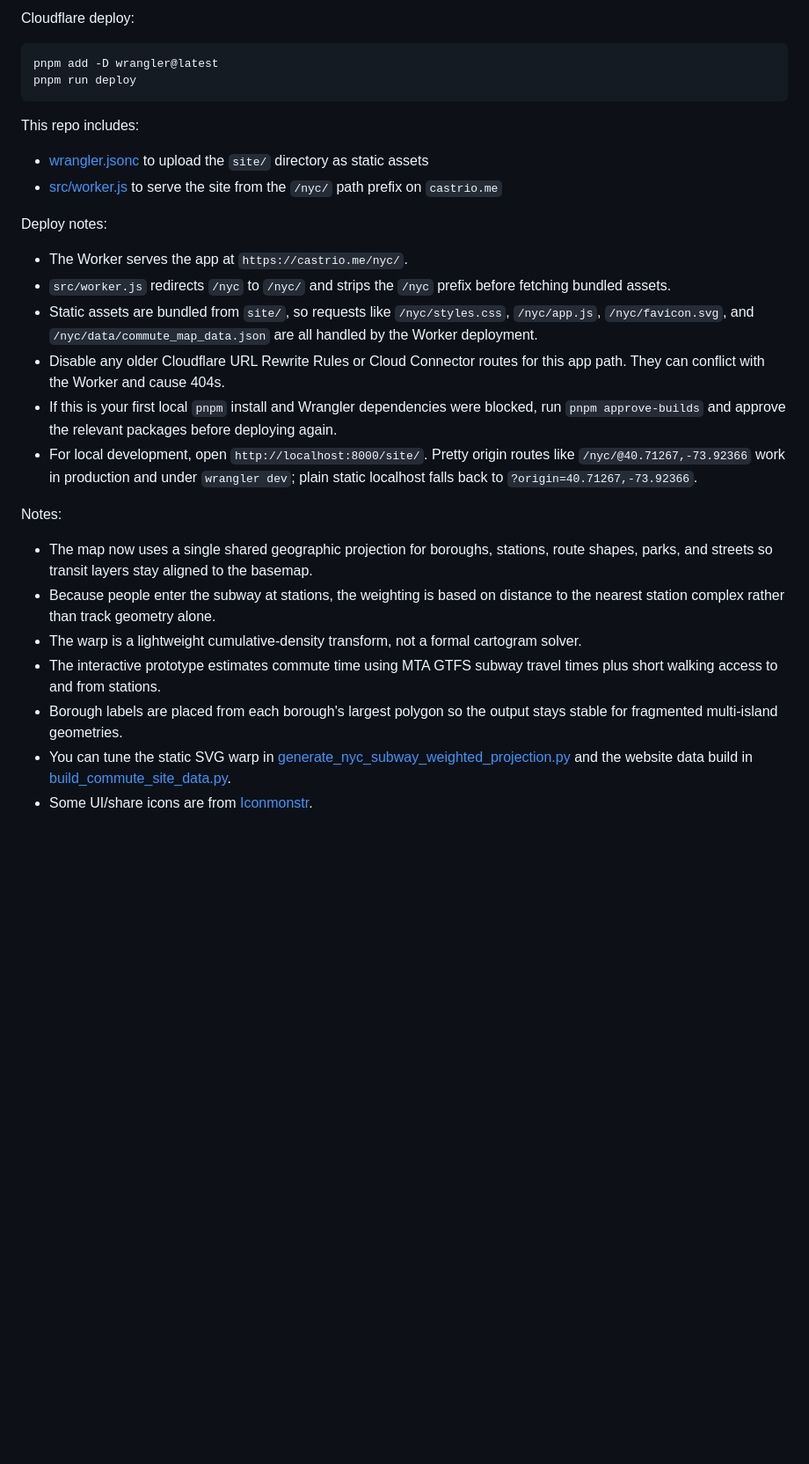
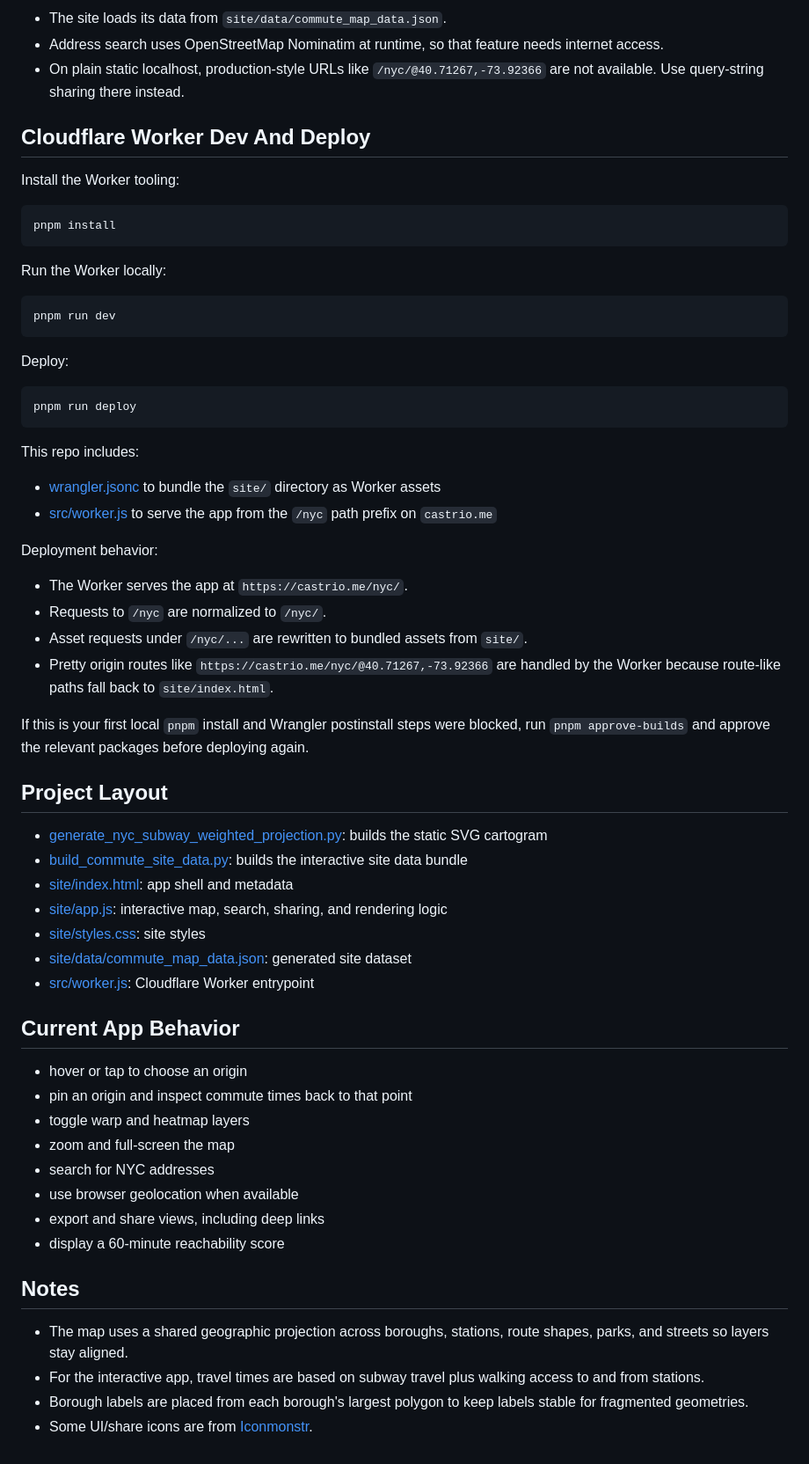
Before and after one commit to AntCas/nyc-cartogram, a Markdown page: README.md, the part around one of its changes. Shown at 88% size. GitHub-like rendering; blank space fills up the shorter version.

````diff
--- a/README.md
+++ b/README.md
@@ -48,28 +79,66 @@ Website files:
 
-Cloudflare deploy:
+- The site loads its data from `site/data/commute_map_data.json`.
+- Address search uses OpenStreetMap Nominatim at runtime, so that feature needs internet access.
+- On plain static localhost, production-style URLs like `/nyc/@40.71267,-73.92366` are not available. Use query-string sharing there instead.
+
+## Cloudflare Worker Dev And Deploy
+
+Install the Worker tooling:
 
 ```bash
-pnpm add -D wrangler@latest
+pnpm install
+```
+
+Run the Worker locally:
+
+```bash
+pnpm run dev
+```
+
+Deploy:
+
+```bash
 pnpm run deploy
 ```
 
 This repo includes:
-- [wrangler.jsonc](/Users/primaryuser/Desktop/nyc-projection/wrangler.jsonc) to upload the `site/` directory as static assets
-- [src/worker.js](/Users/primaryuser/Desktop/nyc-projection/src/worker.js) to serve the site from the `/nyc/` path prefix on `castrio.me`
 
-Deploy notes:
+- [wrangler.jsonc](/Users/primaryuser/Desktop/nyc-projection/wrangler.jsonc) to bundle the `site/` directory as Worker assets
+- [src/worker.js](/Users/primaryuser/Desktop/nyc-projection/src/worker.js) to serve the app from the `/nyc` path prefix on `castrio.me`
+
+Deployment behavior:
+
 - The Worker serves the app at `https://castrio.me/nyc/`.
-- `src/worker.js` redirects `/nyc` to `/nyc/` and strips the `/nyc` prefix before fetching bundled assets.
-- Static assets are bundled from `site/`, so requests like `/nyc/styles.css`, `/nyc/app.js`, `/nyc/favicon.svg`, and `/nyc/data/commute_map_data.json` are all handled by the Worker deployment.
-- Disable any older Cloudflare URL Rewrite Rules or Cloud Connector routes for this app path. They can conflict with the Worker and cause 404s.
-- If this is your first local `pnpm` install and Wrangler dependencies were blocked, run `pnpm approve-builds` and approve the relevant packages before deploying again.
-- For local development, open `http://localhost:8000/site/`. Pretty origin routes like `/nyc/@40.71267,-73.92366` work in production and under `wrangler dev`; plain static localhost falls back to `?origin=40.71267,-73.92366`.
+- Requests to `/nyc` are normalized to `/nyc/`.
+- Asset requests under `/nyc/...` are rewritten to bundled assets from `site/`.
+- Pretty origin routes like `https://castrio.me/nyc/@40.71267,-73.92366` are handled by the Worker because route-like paths fall back to `site/index.html`.
 
-Notes:
-- The map now uses a single shared geographic projection for boroughs, stations, route shapes, parks, and streets so transit layers stay aligned to the basemap.
-- Because people enter the subway at stations, the weighting is based on distance to the nearest station complex rather than track geometry alone.
-- The warp is a lightweight cumulative-density transform, not a formal cartogram solver.
-- The interactive prototype estimates commute time using MTA GTFS subway travel times plus short walking access to and from stations.
-- Borough labels are placed from each borough's largest polygon so the output stays stable for fragmented multi-island geometries.
-- You can tune the static SVG warp in [generate_nyc_subway_weighted_projection.py](/Users/primaryuser/Desktop/nyc-projection/generate_nyc_subway_weighted_projection.py) and the website data build in [build_commute_site_data.py](/Users/primaryuser/Desktop/nyc-projection/build_commute_site_data.py).
+If this is your first local `pnpm` install and Wrangler postinstall steps were blocked, run `pnpm approve-builds` and approve the relevant packages before deploying again.
+
+## Project Layout
+
+- [generate_nyc_subway_weighted_projection.py](/Users/primaryuser/Desktop/nyc-projection/generate_nyc_subway_weighted_projection.py): builds the static SVG cartogram
+- [build_commute_site_data.py](/Users/primaryuser/Desktop/nyc-projection/build_commute_site_data.py): builds the interactive site data bundle
+- [site/index.html](/Users/primaryuser/Desktop/nyc-projection/site/index.html): app shell and metadata
+- [site/app.js](/Users/primaryuser/Desktop/nyc-projection/site/app.js): interactive map, search, sharing, and rendering logic
+- [site/styles.css](/Users/primaryuser/Desktop/nyc-projection/site/styles.css): site styles
+- [site/data/commute_map_data.json](/Users/primaryuser/Desktop/nyc-projection/site/data/commute_map_data.json): generated site dataset
+- [src/worker.js](/Users/primaryuser/Desktop/nyc-projection/src/worker.js): Cloudflare Worker entrypoint
+
+## Current App Behavior
+
+- hover or tap to choose an origin
+- pin an origin and inspect commute times back to that point
+- toggle warp and heatmap layers
+- zoom and full-screen the map
+- search for NYC addresses
+- use browser geolocation when available
+- export and share views, including deep links
+- display a 60-minute reachability score
+
+## Notes
+
+- The map uses a shared geographic projection across boroughs, stations, route shapes, parks, and streets so layers stay aligned.
+- For the interactive app, travel times are based on subway travel plus walking access to and from stations.
+- Borough labels are placed from each borough's largest polygon to keep labels stable for fragmented geometries.
 - Some UI/share icons are from [Iconmonstr](https://iconmonstr.com/).
````
Also changed, not shown: other parts of README.md (+46 -15 lines).
